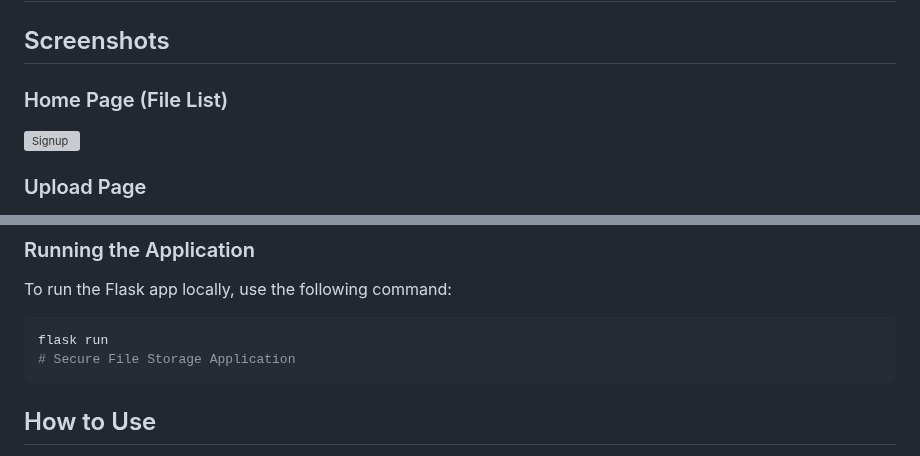
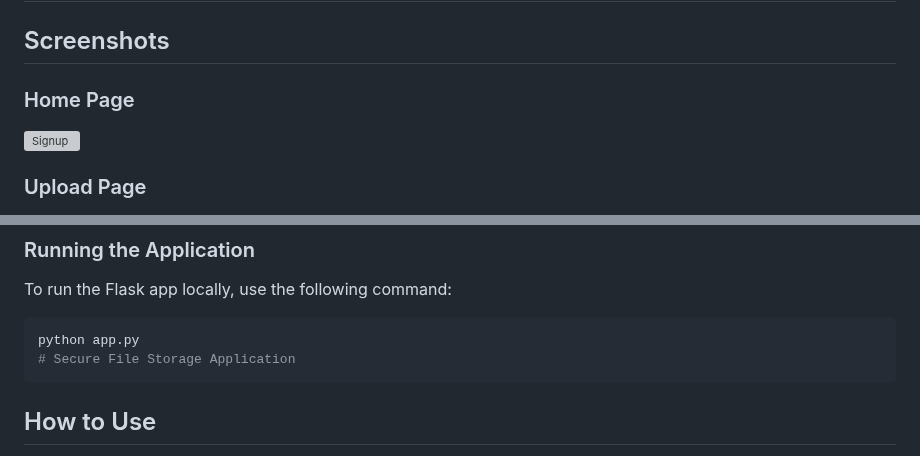
Before and after one commit to Devanshu3214/ImageManagement, a Markdown page: README.md, 2 parts joined by grey strips. GitHub-like rendering; grey boxes are pictures that could not be loaded.

````diff
--- a/README.md
+++ b/README.md
@@ -6,7 +6,7 @@
 
 ## Screenshots
 
-### Home Page (File List)
+### Home Page
 ![Signup](https://github.com/user-attachments/assets/05636a3d-8135-4b0c-928a-ae01f2581037)
 
 
@@ -85,7 +85,7 @@ Before running the app, ensure you have the following installed:
 
 To run the Flask app locally, use the following command:
 ```bash
-flask run
+python app.py
 # Secure File Storage Application
 ```
 
````
